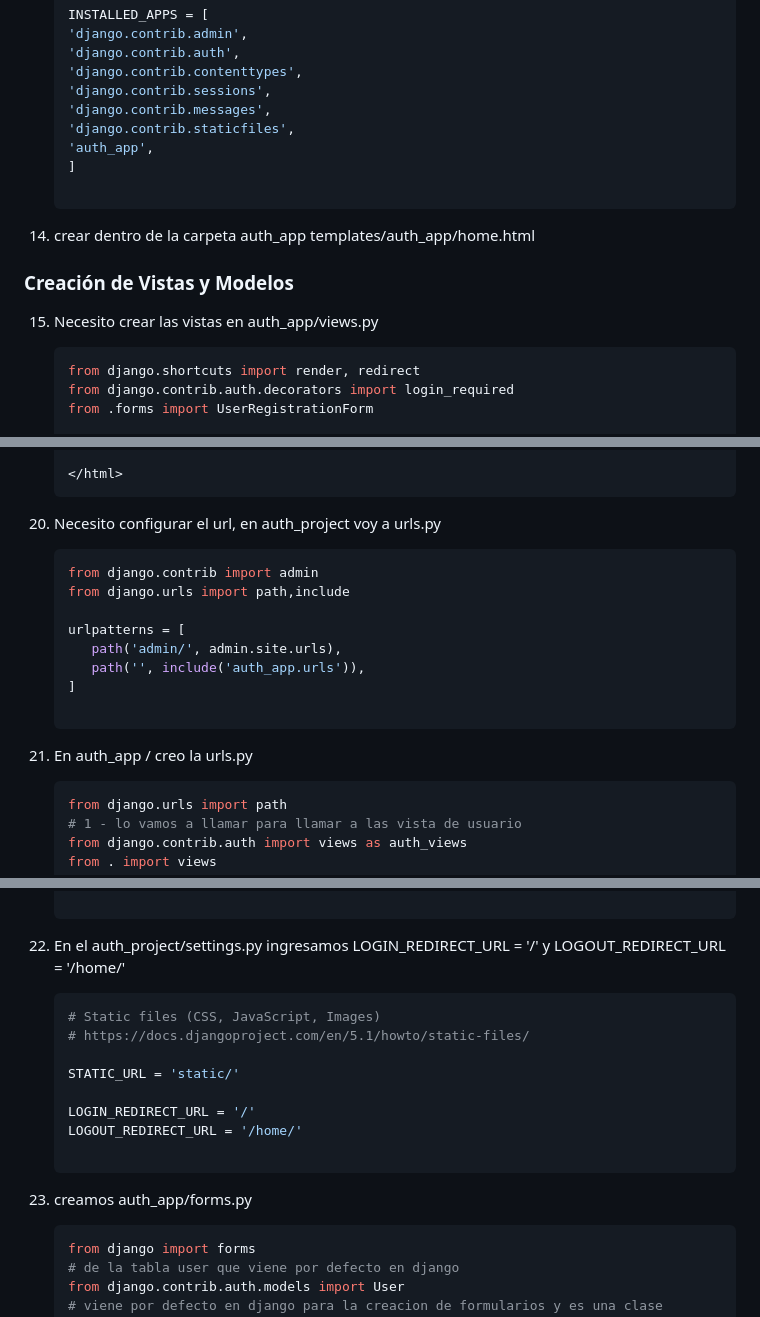
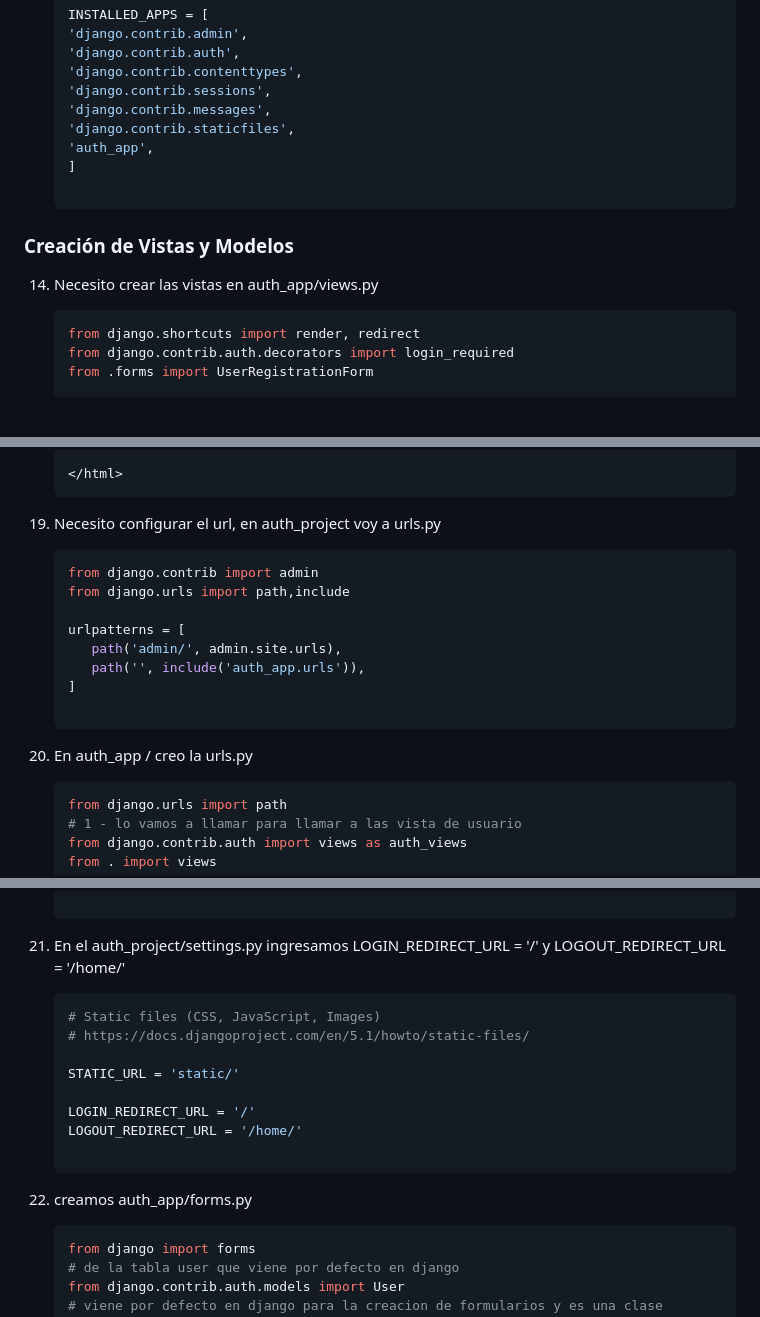
Before and after one commit to kenkairon/M6-L8-Django-AutorizacionAutenticacion-Parte2, a Markdown page: README.md, 3 parts joined by grey strips. Rendered like a GitHub page; blank space fills up the shorter version.

Commit message:
Actualización del readme

````diff
--- a/README.md
+++ b/README.md
@@ -97,11 +97,9 @@ Educativo y de Aprendizaje Personal
     'auth_app',
     ]
 
-14. crear dentro de la carpeta auth_app      templates/auth_app/home.html
-
 ### Creación de Vistas y Modelos
 
-15. Necesito crear las vistas en auth_app/views.py
+14. Necesito crear las vistas en auth_app/views.py
 
     ```bash
     from django.shortcuts import render, redirect
@@ -228,7 +226,7 @@ Educativo y de Aprendizaje Personal
     </body>
 
     </html>
-20. Necesito configurar el url, en auth_project voy a urls.py
+19. Necesito configurar el url, en auth_project voy a urls.py
      ```bash
     from django.contrib import admin
     from django.urls import path,include
@@ -238,7 +236,7 @@ Educativo y de Aprendizaje Personal
         path('', include('auth_app.urls')),
     ]
 
-21. En auth_app / creo la urls.py
+20. En auth_app / creo la urls.py
     ```bash
     from django.urls import path
     # 1 - lo vamos a llamar para llamar a las vista de usuario
@@ -256,7 +254,7 @@ Educativo y de Aprendizaje Personal
         path('', views.index, name='index'),
     ]
 
-22. En el auth_project/settings.py ingresamos  LOGIN_REDIRECT_URL = '/' y  LOGOUT_REDIRECT_URL = '/home/'
+21. En el auth_project/settings.py ingresamos  LOGIN_REDIRECT_URL = '/' y  LOGOUT_REDIRECT_URL = '/home/'
     ```bash
     # Static files (CSS, JavaScript, Images)
     # https://docs.djangoproject.com/en/5.1/howto/static-files/
@@ -266,7 +264,7 @@ Educativo y de Aprendizaje Personal
     LOGIN_REDIRECT_URL = '/'
     LOGOUT_REDIRECT_URL = '/home/'
 
-23. creamos auth_app/forms.py
+22. creamos auth_app/forms.py
      ```bash
     from django import forms
     # de la tabla user que viene por defecto en django
````
Also changed, not shown: other parts of README.md (+5 -5 lines).
